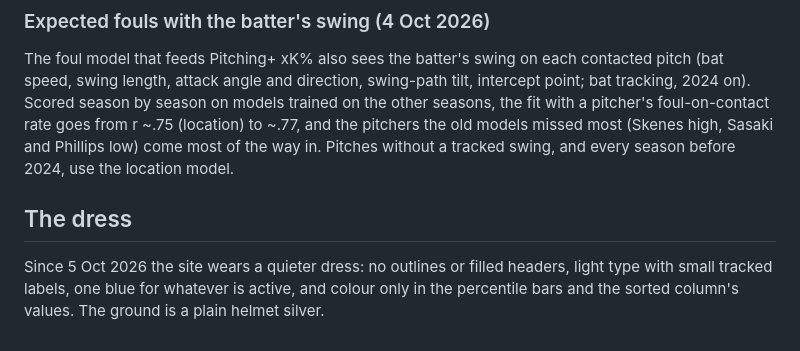
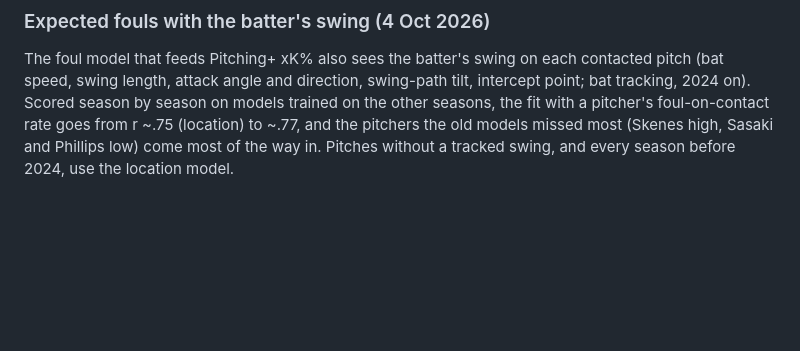
Before and after one commit to seanvarg13/seanvarg13.github.io, a Markdown page: docs/site-README.md, the part around the change. Rendered like a GitHub page; blank space fills up the shorter version.

Commit message:
README: the dress note goes with the dress
Co-Authored-By: Claude Fable 5.1 <noreply@anthropic.com>
Claude-Session: https://claude.ai/code/session_01VwXXSVhReJ1MZtn4F44uq8

```diff
--- a/docs/site-README.md
+++ b/docs/site-README.md
@@ -983,7 +983,3 @@ The foul model that feeds Pitching+ xK% also sees the batter's swing on each con
 direction, swing-path tilt, intercept point; bat tracking, 2024 on). Scored season by season on models trained on the other seasons, the fit
 with a pitcher's foul-on-contact rate goes from r ~.75 (location) to ~.77, and the pitchers the old models missed most (Skenes high, Sasaki
 and Phillips low) come most of the way in. Pitches without a tracked swing, and every season before 2024, use the location model.
-## The dress
-
-Since 5 Oct 2026 the site wears a quieter dress: no outlines or filled headers, light type with small tracked labels, one blue for whatever
-is active, and colour only in the percentile bars and the sorted column's values. The ground is a plain helmet silver.
```
